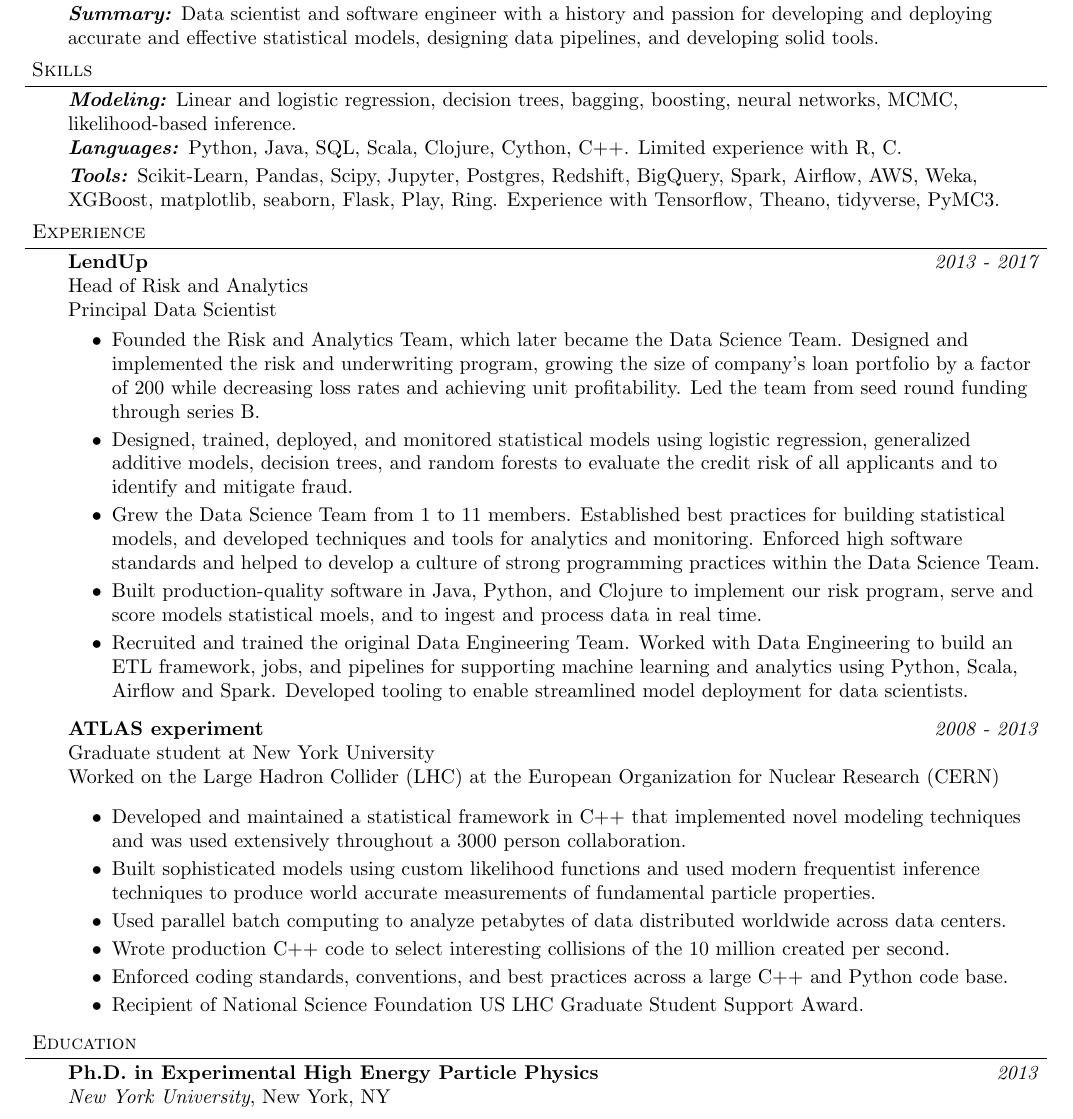
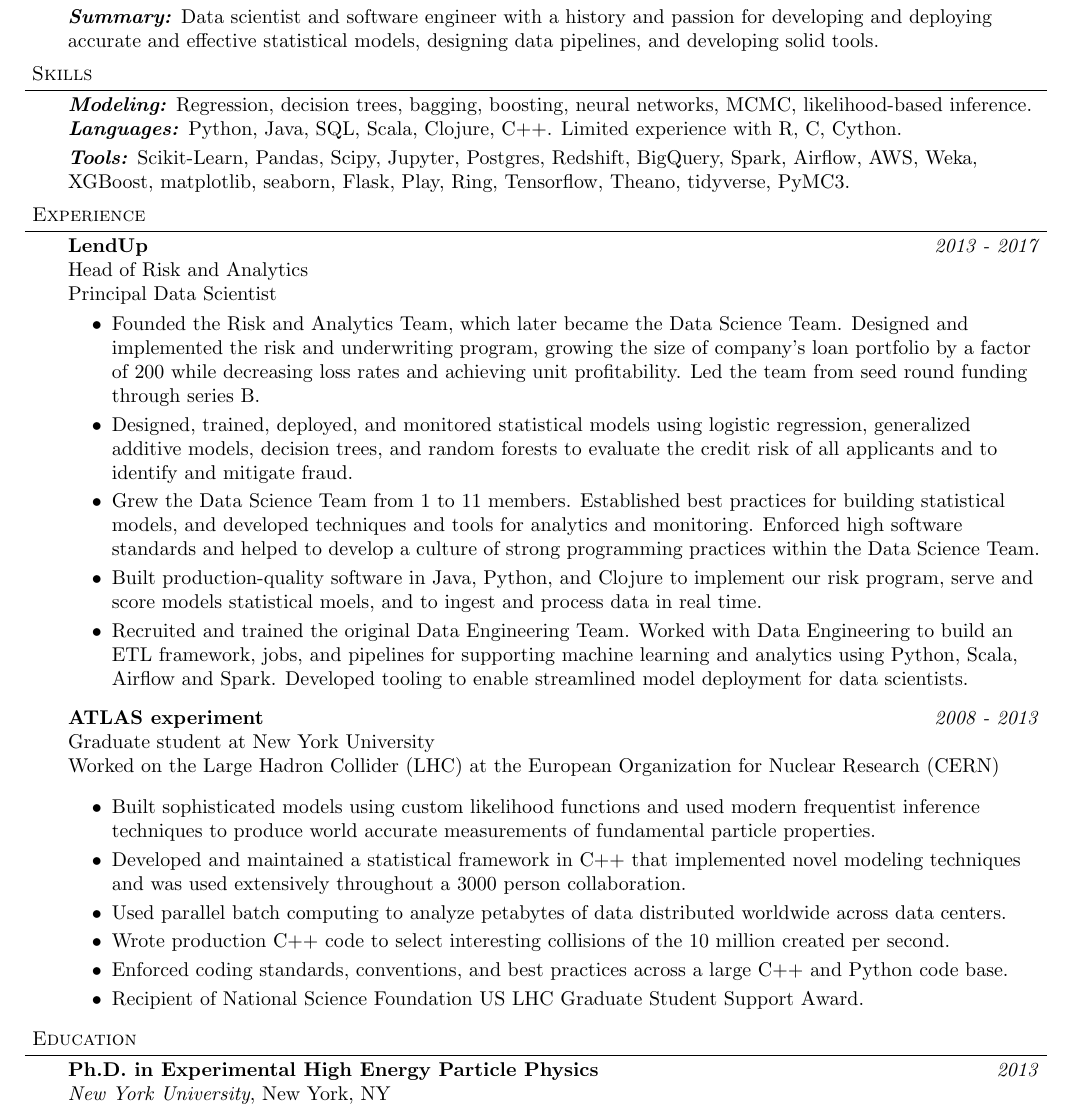
Before and after one commit to ghl3/resume, a LaTeX CV (resume.tex): part of the page, cut so that both start at the same text. Compiled offline with pdfLaTeX.

Commit message:
Resume updates

```diff
--- a/resume.tex
+++ b/resume.tex
@@ -109,10 +109,10 @@
 \header{Skills}
 \begin{body}
   \vspace{14pt}
-  \emph{\textbf{Modeling:}}{} Linear and logistic regression, decision trees, bagging, boosting, neural networks, MCMC, likelihood-based inference. \\
-  \emph{\textbf{Languages:}}{} Python, Java, SQL, Scala, Clojure, Cython, C++.  Limited experience with R, C. \\
+  \emph{\textbf{Modeling:}}{} Regression, decision trees, bagging, boosting, neural networks, MCMC, likelihood-based inference. \\
+  \emph{\textbf{Languages:}}{} Python, Java, SQL, Scala, Clojure, C++.  Limited experience with R, C, Cython. \\
   \smallskip
-  \emph{\textbf{Tools:}}{} Scikit-Learn, Pandas, Scipy, Jupyter, Postgres, Redshift, BigQuery, Spark, Airflow, AWS, Weka, XGBoost, matplotlib, seaborn, Flask, Play, Ring.  Experience with Tensorflow, Theano, tidyverse, PyMC3.  \\
+  \emph{\textbf{Tools:}}{} Scikit-Learn, Pandas, Scipy, Jupyter, Postgres, Redshift, BigQuery, Spark, Airflow, AWS, Weka, XGBoost, matplotlib, seaborn, Flask, Play, Ring,  Tensorflow, Theano, tidyverse, PyMC3.  \\
 \end{body}
 
 \smallskip
@@ -154,11 +154,11 @@
 
         \begin{itemize}
 
+          %% ttbar analysis
+        \item Built sophisticated models using custom likelihood functions and used modern frequentist inference techniques to produce world accurate measurements of fundamental particle properties.
+
           %% HistFactory + RooStats
         \item Developed and maintained a statistical framework in C++ that implemented novel modeling techniques and was used extensively throughout a 3000 person collaboration.
-
-          %% ttbar analysis
-        \item Built sophisticated models using custom likelihood functions and used modern frequentist inference techniques to produce world accurate measurements of fundamental particle properties.
 
          %% PROOF + SFRAME + Grid
         \item Used parallel batch computing to analyze petabytes of data distributed worldwide across data centers.
```
Also changed, not shown: resume.pdf.
